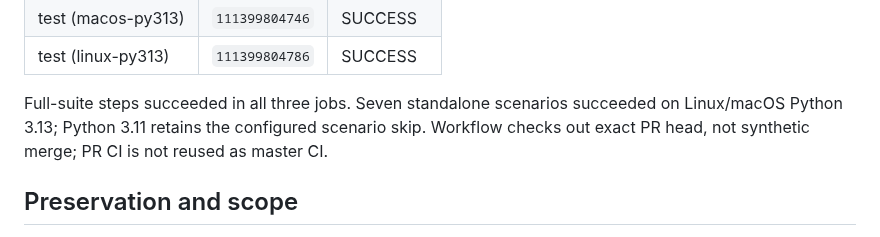
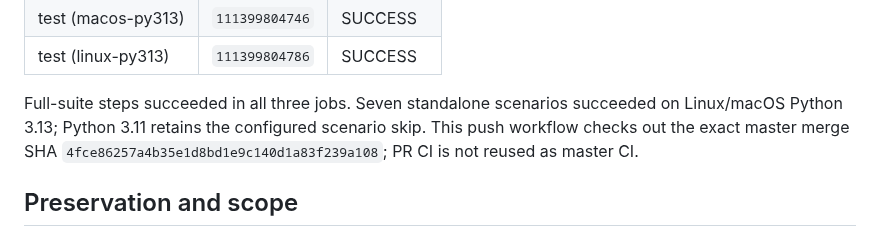
Before and after one commit to Jeruzael/SEED, a Markdown page: docs/reviews/2026-10-04-b10-protocols-closure.md, the part around the change. Rendered like a GitHub page.

Commit message:
docs: distinguish exact master push checkout evidence

```diff
--- a/docs/reviews/2026-10-04-b10-protocols-closure.md
+++ b/docs/reviews/2026-10-04-b10-protocols-closure.md
@@ -46,7 +46,7 @@ Full-suite steps succeeded in all three jobs. Seven standalone scenarios succeed
 | test (macos-py313) | `111399804746` | SUCCESS |
 | test (linux-py313) | `111399804786` | SUCCESS |
 
-Full-suite steps succeeded in all three jobs. Seven standalone scenarios succeeded on Linux/macOS Python 3.13; Python 3.11 retains the configured scenario skip. Workflow checks out exact PR head, not synthetic merge; PR CI is not reused as master CI.
+Full-suite steps succeeded in all three jobs. Seven standalone scenarios succeeded on Linux/macOS Python 3.13; Python 3.11 retains the configured scenario skip. This push workflow checks out the exact master merge SHA `4fce86257a4b35e1d8bd1e9c140d1a83f239a108`; PR CI is not reused as master CI.
 
 ## Preservation and scope
 
```
